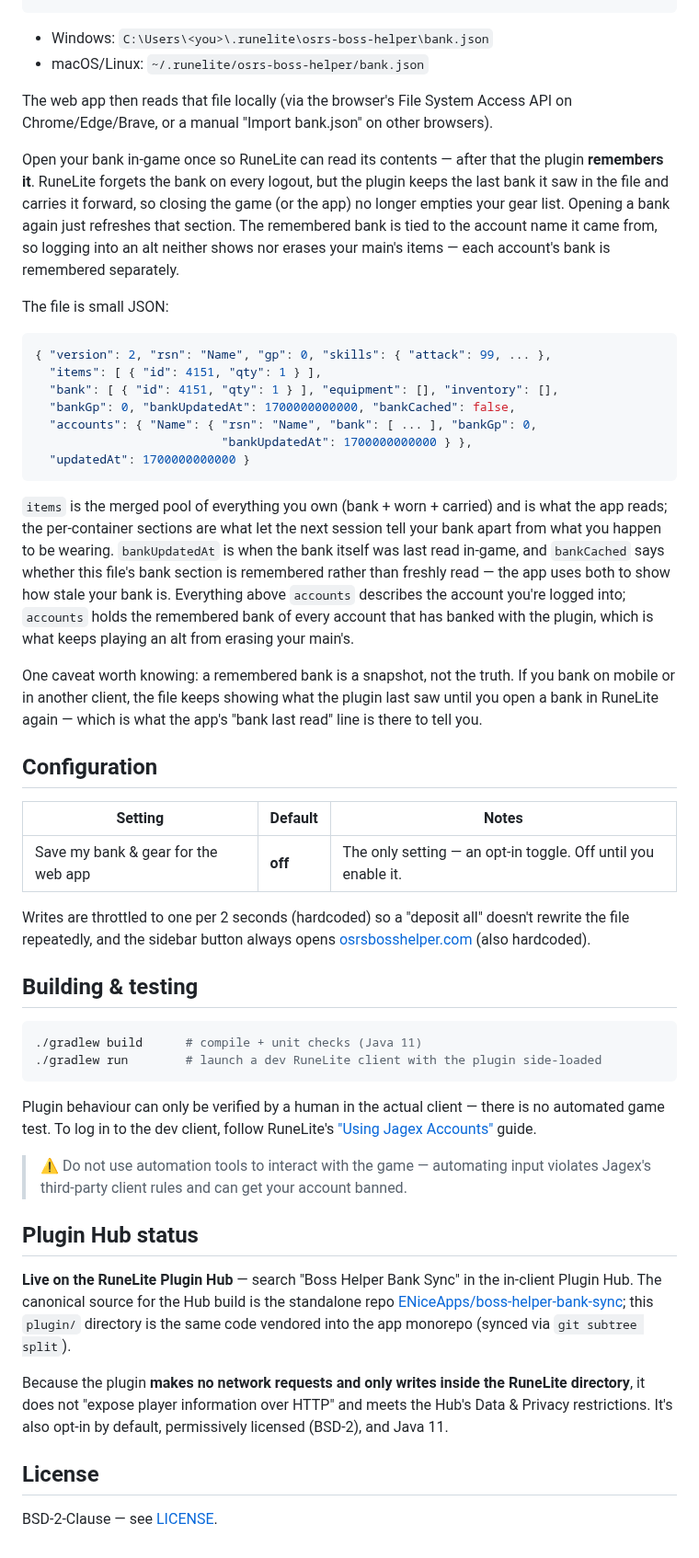
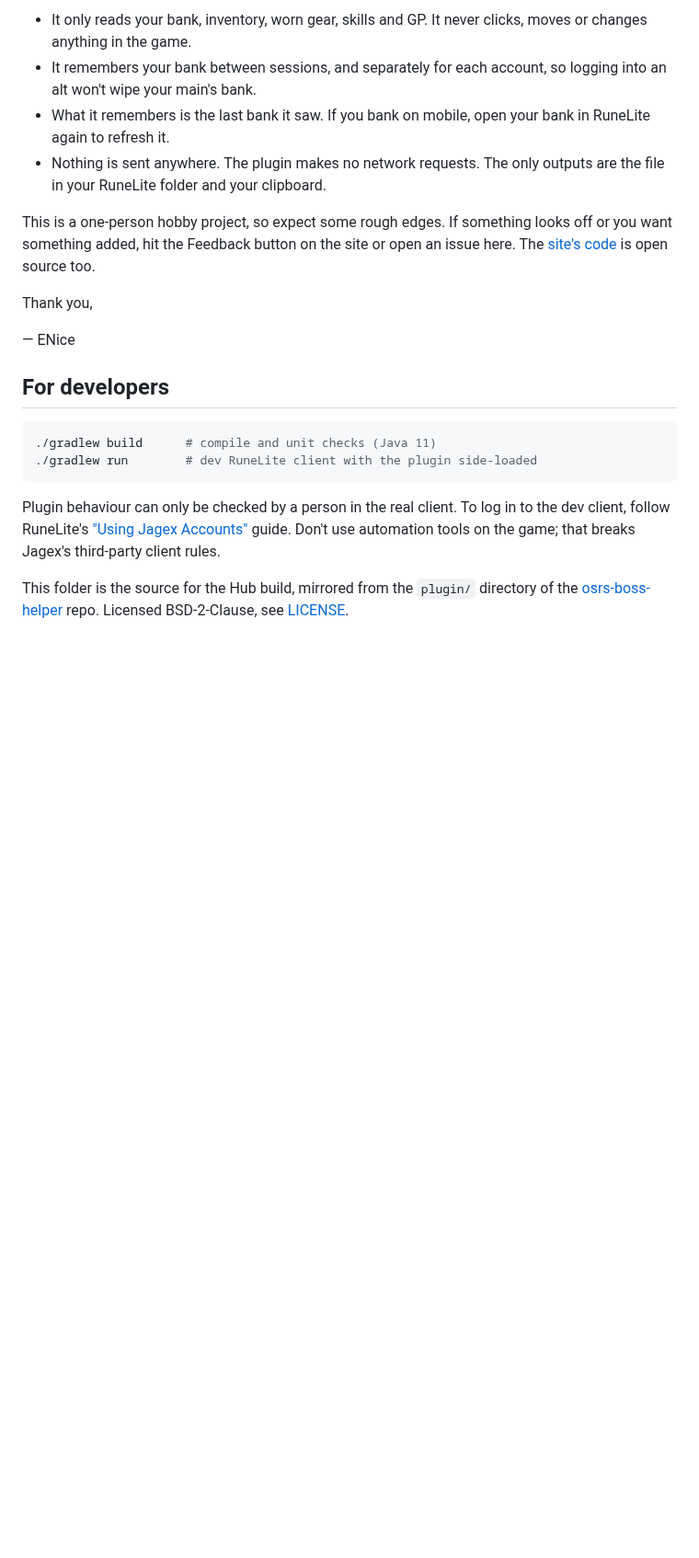
Before and after one commit to ENiceApps/osrs-boss-helper, a Markdown page: plugin/README.md, the part around one of its changes. Shown at 92% size. Rendered like a GitHub page; blank space fills up the shorter version.

Commit message:
docs(plugin): rewrite the Hub README and description for players
The Plugin Hub page showed a 650-word README with a JSON schema dump, build
commands and privacy arguments up top, and no pictures. Popular Hub plugins
open with one sentence, a screenshot, and short setup steps. Now: what it
does, a render of the sidebar panel, 4 steps, the file option, a short
"good to know" list, and dev notes at the bottom. Written in ENice's voice.

description= trimmed to one feature-first sentence (the old 23-word line
truncated in the in-client list).

Co-Authored-By: Claude Fable 5.1 <noreply@anthropic.com>

````diff
--- a/plugin/README.md
+++ b/plugin/README.md
@@ -22,84 +31,21 @@ When enabled, the plugin writes (atomically) to:
+- It only reads your bank, inventory, worn gear, skills and GP. It never clicks, moves or changes anything in the game.
+- It remembers your bank between sessions, and separately for each account, so logging into an alt won't wipe your main's bank.
+- What it remembers is the last bank it saw. If you bank on mobile, open your bank in RuneLite again to refresh it.
+- Nothing is sent anywhere. The plugin makes no network requests. The only outputs are the file in your RuneLite folder and your clipboard.
+
+This is a one-person hobby project, so expect some rough edges. If something looks off or you want something added, hit the Feedback button on the site or open an issue here. The [site's code](https://github.com/ENiceApps/osrs-boss-helper) is open source too.
+
+Thank you,
+
+— ENice
+
+## For developers
+
+```bash
+./gradlew build      # compile and unit checks (Java 11)
+./gradlew run        # dev RuneLite client with the plugin side-loaded
 ```
 
-- Windows: `C:\Users\<you>\.runelite\osrs-boss-helper\bank.json`
-- macOS/Linux: `~/.runelite/osrs-boss-helper/bank.json`
+Plugin behaviour can only be checked by a person in the real client. To log in to the dev client, follow RuneLite's ["Using Jagex Accounts"](https://github.com/runelite/runelite/wiki/Using-Jagex-Accounts) guide. Don't use automation tools on the game; that breaks Jagex's third-party client rules.
 
-The web app then reads that file locally (via the browser's File System Access
-API on Chrome/Edge/Brave, or a manual "Import bank.json" on other browsers).
-
-Open your bank in-game once so RuneLite can read its contents — after that the
-plugin **remembers it**. RuneLite forgets the bank on every logout, but the
-plugin keeps the last bank it saw in the file and carries it forward, so closing
-the game (or the app) no longer empties your gear list. Opening a bank again
-just refreshes that section. The remembered bank is tied to the account name it
-came from, so logging into an alt neither shows nor erases your main's items —
-each account's bank is remembered separately.
-
-The file is small JSON:
-
-```json
-{ "version": 2, "rsn": "Name", "gp": 0, "skills": { "attack": 99, ... },
-  "items": [ { "id": 4151, "qty": 1 } ],
-  "bank": [ { "id": 4151, "qty": 1 } ], "equipment": [], "inventory": [],
-  "bankGp": 0, "bankUpdatedAt": 1700000000000, "bankCached": false,
-  "accounts": { "Name": { "rsn": "Name", "bank": [ ... ], "bankGp": 0,
-                          "bankUpdatedAt": 1700000000000 } },
-  "updatedAt": 1700000000000 }
-```
-
-`items` is the merged pool of everything you own (bank + worn + carried) and is
-what the app reads; the per-container sections are what let the next session
-tell your bank apart from what you happen to be wearing. `bankUpdatedAt` is when
-the bank itself was last read in-game, and `bankCached` says whether this file's
-bank section is remembered rather than freshly read — the app uses both to show
-how stale your bank is. Everything above `accounts` describes the account you're
-logged into; `accounts` holds the remembered bank of every account that has
-banked with the plugin, which is what keeps playing an alt from erasing your
-main's.
-
-One caveat worth knowing: a remembered bank is a snapshot, not the truth. If you
-bank on mobile or in another client, the file keeps showing what the plugin last
-saw until you open a bank in RuneLite again — which is what the app's "bank last
-read" line is there to tell you.
-
-## Configuration
-
-| Setting | Default | Notes |
-|---------|---------|-------|
-| Save my bank & gear for the web app | **off** | The only setting — an opt-in toggle. Off until you enable it. |
-
-Writes are throttled to one per 2 seconds (hardcoded) so a "deposit all" doesn't
-rewrite the file repeatedly, and the sidebar button always opens
-[osrsbosshelper.com](https://osrsbosshelper.com) (also hardcoded).
-
-## Building & testing
-
-```bash
-./gradlew build      # compile + unit checks (Java 11)
-./gradlew run        # launch a dev RuneLite client with the plugin side-loaded
-```
-
-Plugin behaviour can only be verified by a human in the actual client — there is
-no automated game test. To log in to the dev client, follow RuneLite's
-["Using Jagex Accounts"](https://github.com/runelite/runelite/wiki/Using-Jagex-Accounts)
-guide.
-
-> ⚠️ Do not use automation tools to interact with the game — automating input
-> violates Jagex's third-party client rules and can get your account banned.
-
-## Plugin Hub status
-
-**Live on the RuneLite Plugin Hub** — search "Boss Helper Bank Sync" in the
-in-client Plugin Hub. The canonical source for the Hub build is the standalone
-repo [ENiceApps/boss-helper-bank-sync](https://github.com/ENiceApps/boss-helper-bank-sync);
-this `plugin/` directory is the same code vendored into the app monorepo (synced
-via `git subtree split`).
-
-Because the plugin **makes no network requests and only writes inside the
-RuneLite directory**, it does not "expose player information over HTTP" and meets
-the Hub's Data & Privacy restrictions. It's also opt-in by default, permissively
-licensed (BSD-2), and Java 11.
-
-## License
-
-BSD-2-Clause — see [LICENSE](LICENSE).
+This folder is the source for the Hub build, mirrored from the `plugin/` directory of the [osrs-boss-helper](https://github.com/ENiceApps/osrs-boss-helper) repo. Licensed BSD-2-Clause, see [LICENSE](LICENSE).
````
Also changed, not shown: other parts of plugin/README.md (+24 -15 lines), plugin/docs/boss-page.png (added), plugin/docs/panel.png (added), 1 other file.
